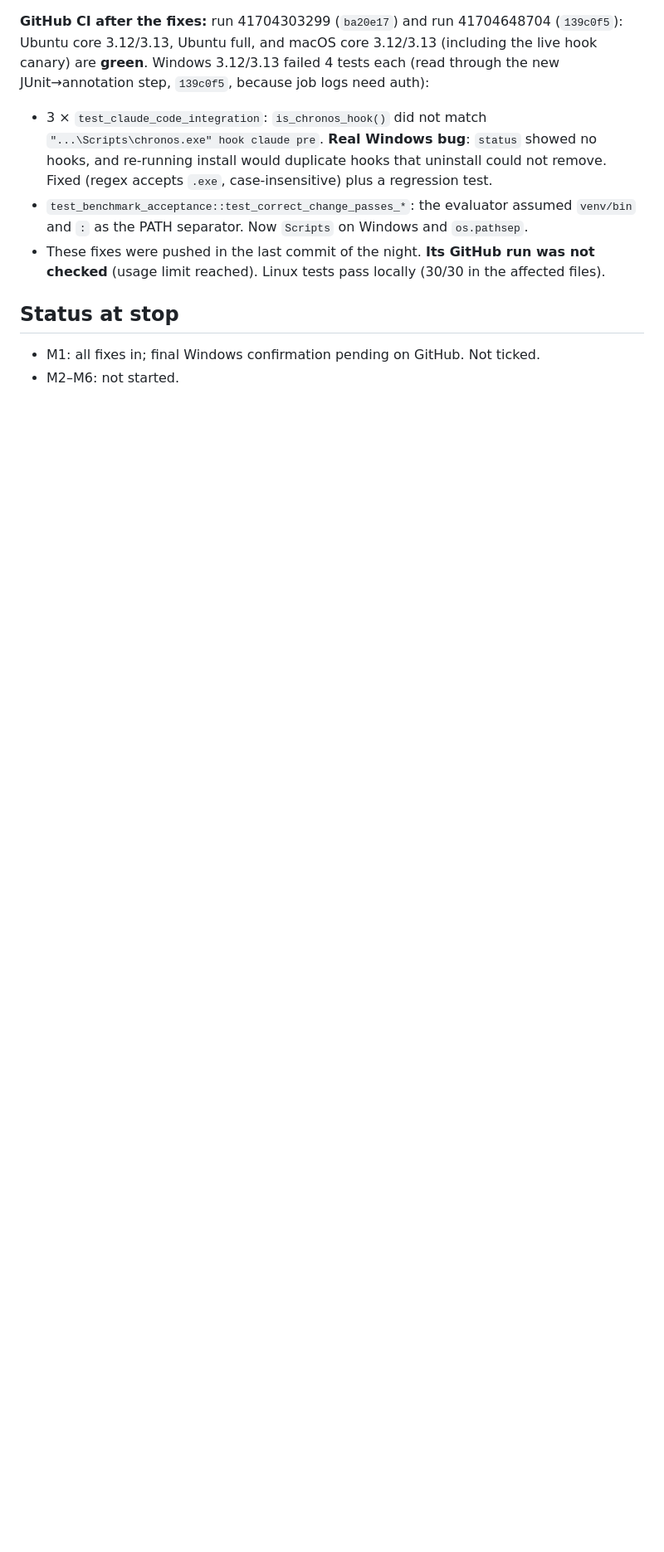
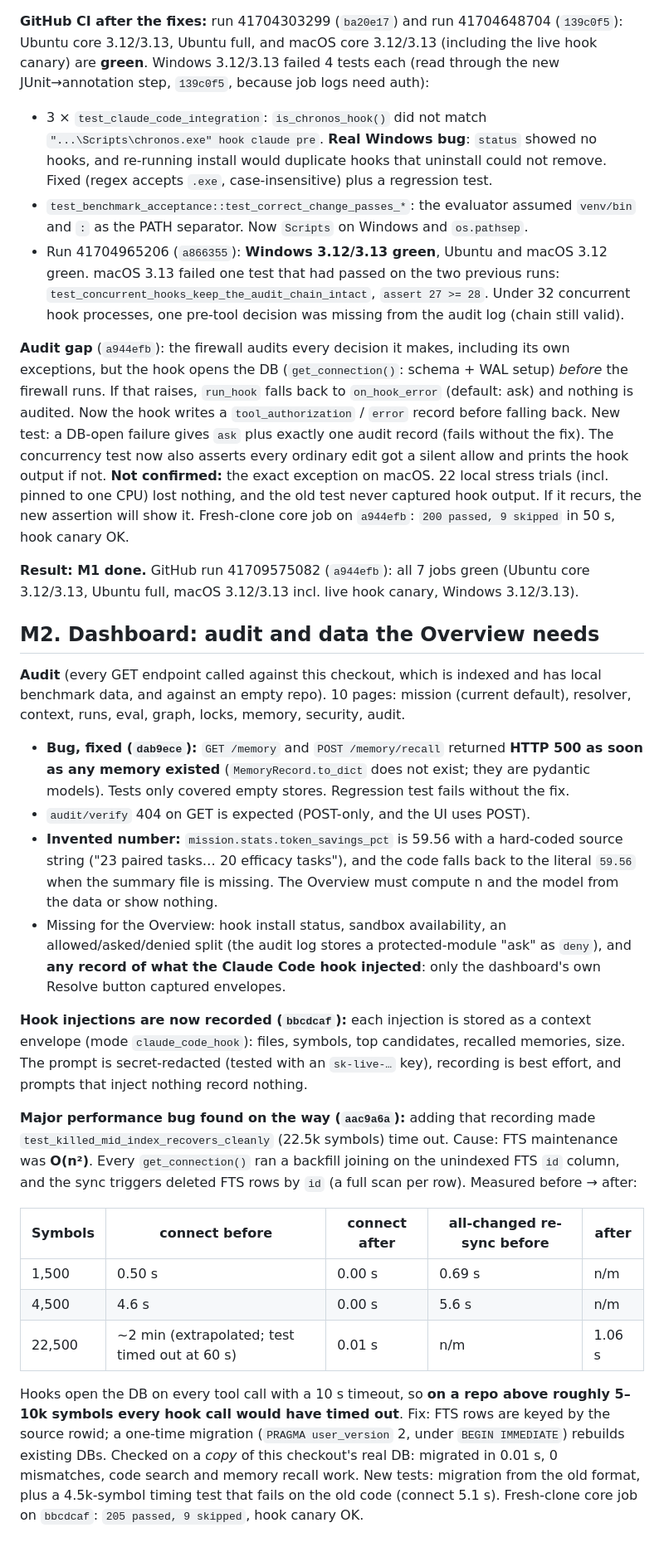
Before and after one commit to AdithyaK3106/Chronos, a Markdown page: artifacts/MORNING_REPORT_2026-11-04.md, the part around the change. Shown at 83% size. GitHub-like rendering; blank space fills up the shorter version.

Commit message:
docs(artifacts): M1 done; M2 audit findings in the morning report
Co-Authored-By: Claude Opus 5.5 <noreply@anthropic.com>

```diff
--- a/artifacts/MORNING_REPORT_2026-11-04.md
+++ b/artifacts/MORNING_REPORT_2026-11-04.md
@@ -60,9 +60,61 @@ Ubuntu core 3.12/3.13, Ubuntu full, and macOS core 3.12/3.13 (including the live
   plus a regression test.
 - `test_benchmark_acceptance::test_correct_change_passes_*`: the evaluator assumed `venv/bin` and
   `:` as the PATH separator. Now `Scripts` on Windows and `os.pathsep`.
-- These fixes were pushed in the last commit of the night. **Its GitHub run was not checked**
-  (usage limit reached). Linux tests pass locally (30/30 in the affected files).
+- Run 41704965206 (`a866355`): **Windows 3.12/3.13 green**, Ubuntu and macOS 3.12 green.
+  macOS 3.13 failed one test that had passed on the two previous runs:
+  `test_concurrent_hooks_keep_the_audit_chain_intact`, `assert 27 >= 28`. Under 32 concurrent
+  hook processes, one pre-tool decision was missing from the audit log (chain still valid).
 
-## Status at stop
-- M1: all fixes in; final Windows confirmation pending on GitHub. Not ticked.
-- M2–M6: not started.
+**Audit gap** (`a944efb`): the firewall audits every decision it makes, including its own
+exceptions, but the hook opens the DB (`get_connection()`: schema + WAL setup) *before* the
+firewall runs. If that raises, `run_hook` falls back to `on_hook_error` (default: ask) and nothing
+is audited. Now the hook writes a `tool_authorization` / `error` record before falling back. New
+test: a DB-open failure gives `ask` plus exactly one audit record (fails without the fix). The
+concurrency test now also asserts every ordinary edit got a silent allow and prints the hook
+output if not.
+**Not confirmed:** the exact exception on macOS. 22 local stress trials (incl. pinned to one CPU)
+lost nothing, and the old test never captured hook output. If it recurs, the new assertion will
+show it. Fresh-clone core job on `a944efb`: `200 passed, 9 skipped` in 50 s, hook canary OK.
+
+**Result: M1 done.** GitHub run 41709575082 (`a944efb`): all 7 jobs green (Ubuntu core 3.12/3.13,
+Ubuntu full, macOS 3.12/3.13 incl. live hook canary, Windows 3.12/3.13).
+
+## M2. Dashboard: audit and data the Overview needs
+
+**Audit** (every GET endpoint called against this checkout, which is indexed and has local
+benchmark data, and against an empty repo). 10 pages: mission (current default), resolver, context,
+runs, eval, graph, locks, memory, security, audit.
+- **Bug, fixed (`dab9ece`):** `GET /memory` and `POST /memory/recall` returned **HTTP 500 as soon as
+  any memory existed** (`MemoryRecord.to_dict` does not exist; they are pydantic models). Tests
+  only covered empty stores. Regression test fails without the fix.
+- `audit/verify` 404 on GET is expected (POST-only, and the UI uses POST).
+- **Invented number:** `mission.stats.token_savings_pct` is 59.56 with a hard-coded source string
+  ("23 paired tasks… 20 efficacy tasks"), and the code falls back to the literal `59.56` when the
+  summary file is missing. The Overview must compute n and the model from the data or show nothing.
+- Missing for the Overview: hook install status, sandbox availability, an allowed/asked/denied
+  split (the audit log stores a protected-module "ask" as `deny`), and **any record of what the
+  Claude Code hook injected**: only the dashboard's own Resolve button captured envelopes.
+
+**Hook injections are now recorded (`bbcdcaf`):** each injection is stored as a context
+envelope (mode `claude_code_hook`): files, symbols, top candidates, recalled memories, size. The
+prompt is secret-redacted (tested with an `sk-live-…` key), recording is best effort, and prompts
+that inject nothing record nothing.
+
+**Major performance bug found on the way (`aac9a6a`):** adding that recording made
+`test_killed_mid_index_recovers_cleanly` (22.5k symbols) time out. Cause: FTS maintenance was
+**O(n²)**. Every `get_connection()` ran a backfill joining on the unindexed FTS `id` column, and
+the sync triggers deleted FTS rows by `id` (a full scan per row). Measured before → after:
+
+| Symbols | connect before | connect after | all-changed re-sync before | after |
+|---|---|---|---|---|
+| 1,500 | 0.50 s | 0.00 s | 0.69 s | n/m |
+| 4,500 | 4.6 s | 0.00 s | 5.6 s | n/m |
+| 22,500 | ~2 min (extrapolated; test timed out at 60 s) | 0.01 s | n/m | 1.06 s |
+
+Hooks open the DB on every tool call with a 10 s timeout, so **on a repo above roughly 5–10k
+symbols every hook call would have timed out**. Fix: FTS rows are keyed by the source rowid; a
+one-time migration (`PRAGMA user_version` 2, under `BEGIN IMMEDIATE`) rebuilds existing DBs. Checked
+on a *copy* of this checkout's real DB: migrated in 0.01 s, 0 mismatches, code search and memory
+recall work. New tests: migration from the old format, plus a 4.5k-symbol timing test that fails on
+the old code (connect 5.1 s). Fresh-clone core job on `bbcdcaf`: `205 passed, 9 skipped`, hook
+canary OK.
```
Also changed, not shown: artifacts/OVERNIGHT_PLAN.md (+7 -5 lines).
